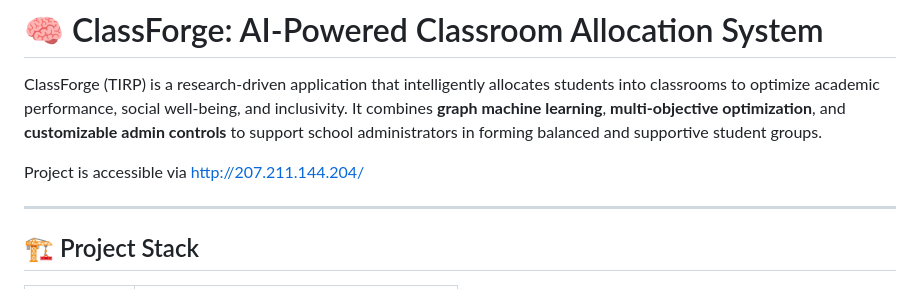
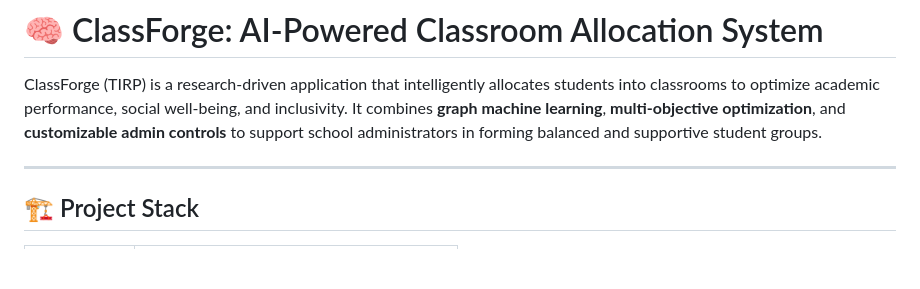
Before and after one commit to thinganhado/TIRP_ClassForge, a Markdown page: README.md, the part around the change. GitHub-like rendering; blank space fills up the shorter version.

```diff
--- a/README.md
+++ b/README.md
@@ -1,8 +1,6 @@
 # 🧠 ClassForge: AI-Powered Classroom Allocation System
 
 ClassForge (TIRP) is a research-driven application that intelligently allocates students into classrooms to optimize academic performance, social well-being, and inclusivity. It combines **graph machine learning**, **multi-objective optimization**, and **customizable admin controls** to support school administrators in forming balanced and supportive student groups.
-
-Project is accessible via http://207.211.144.204/
 
 ---
 
```
